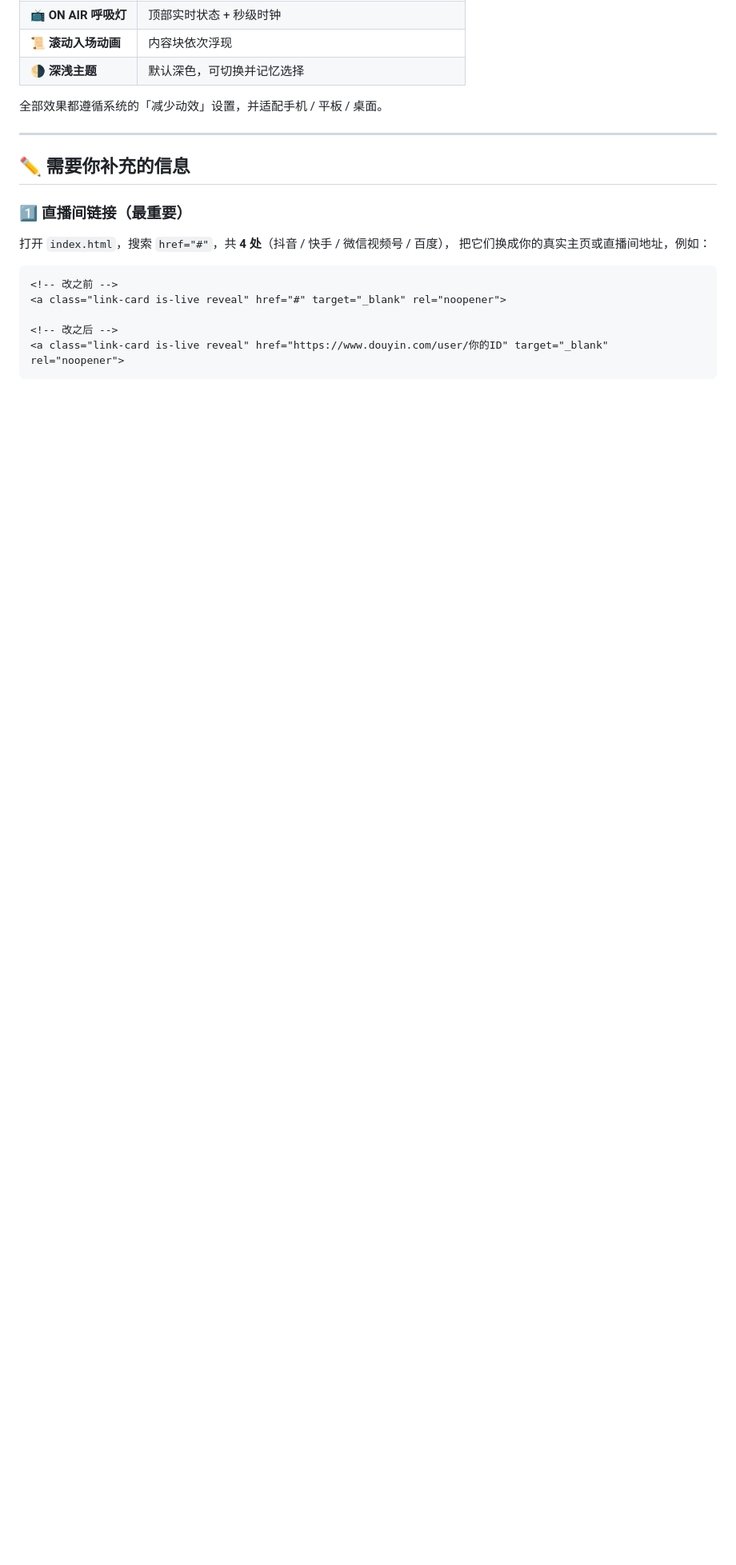
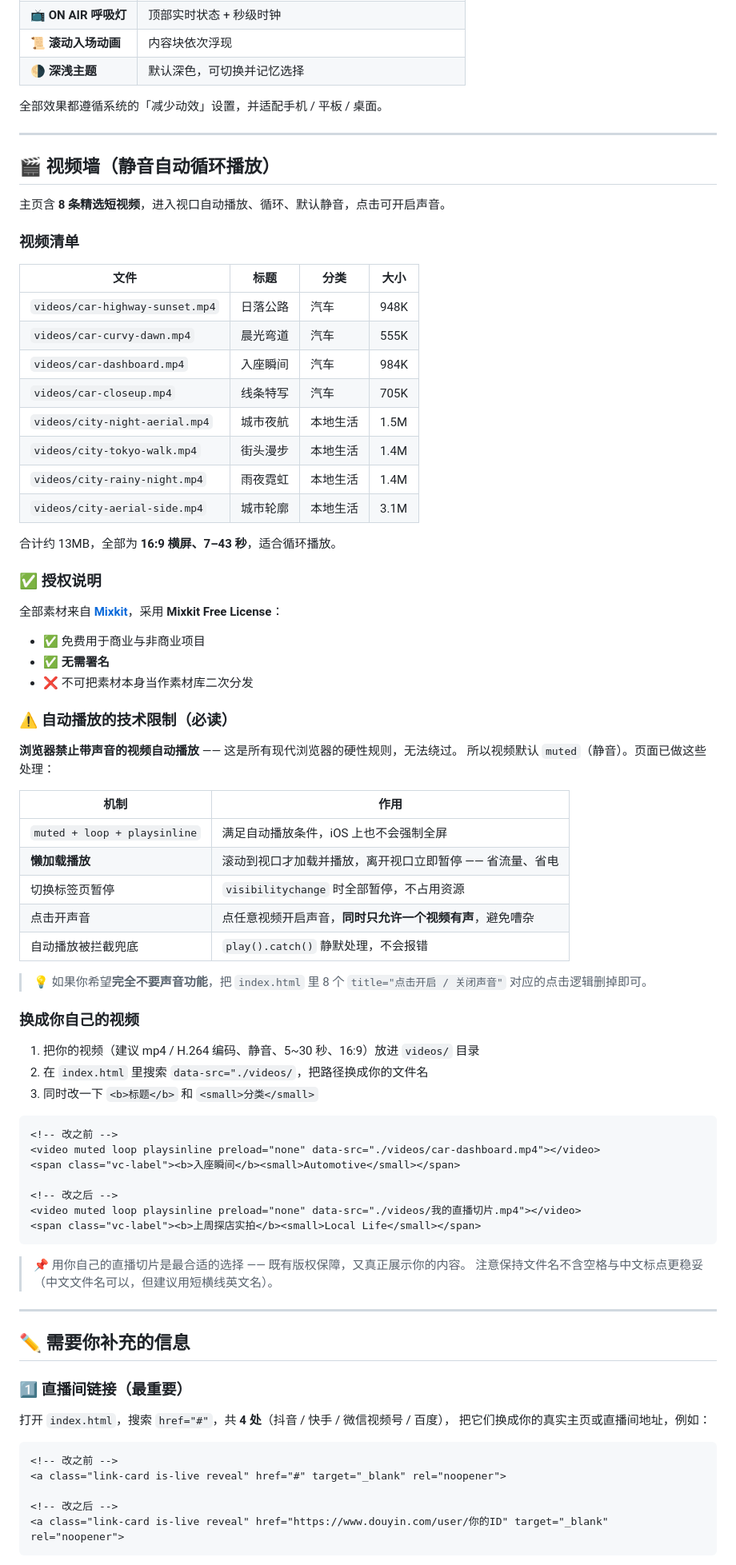
Before and after one commit to Summary22/live, a Markdown page: README.md, the part around the change. Shown at 80% size. Rendered like a GitHub page; blank space fills up the shorter version.

Commit message:
文档：补充视频墙说明与授权信息

````diff
--- a/README.md
+++ b/README.md
@@ -57,6 +57,69 @@ python3 -m http.server 8000
 | 🌗 **深浅主题** | 默认深色，可切换并记忆选择 |
 
 全部效果都遵循系统的「减少动效」设置，并适配手机 / 平板 / 桌面。
+
+---
+
+## 🎬 视频墙（静音自动循环播放）
+
+主页含 **8 条精选短视频**，进入视口自动播放、循环、默认静音，点击可开启声音。
+
+### 视频清单
+
+| 文件 | 标题 | 分类 | 大小 |
+|------|------|------|------|
+| `videos/car-highway-sunset.mp4` | 日落公路 | 汽车 | 948K |
+| `videos/car-curvy-dawn.mp4` | 晨光弯道 | 汽车 | 555K |
+| `videos/car-dashboard.mp4` | 入座瞬间 | 汽车 | 984K |
+| `videos/car-closeup.mp4` | 线条特写 | 汽车 | 705K |
+| `videos/city-night-aerial.mp4` | 城市夜航 | 本地生活 | 1.5M |
+| `videos/city-tokyo-walk.mp4` | 街头漫步 | 本地生活 | 1.4M |
+| `videos/city-rainy-night.mp4` | 雨夜霓虹 | 本地生活 | 1.4M |
+| `videos/city-aerial-side.mp4` | 城市轮廓 | 本地生活 | 3.1M |
+
+合计约 13MB，全部为 **16:9 横屏、7–43 秒**，适合循环播放。
+
+### ✅ 授权说明
+
+全部素材来自 **[Mixkit](https://mixkit.co/)**，采用 **Mixkit Free License**：
+
+- ✅ 免费用于商业与非商业项目
+- ✅ **无需署名**
+- ❌ 不可把素材本身当作素材库二次分发
+
+### ⚠️ 自动播放的技术限制（必读）
+
+**浏览器禁止带声音的视频自动播放** —— 这是所有现代浏览器的硬性规则，无法绕过。
+所以视频默认 `muted`（静音）。页面已做这些处理：
+
+| 机制 | 作用 |
+|------|------|
+| `muted + loop + playsinline` | 满足自动播放条件，iOS 上也不会强制全屏 |
+| **懒加载播放** | 滚动到视口才加载并播放，离开视口立即暂停 —— 省流量、省电 |
+| 切换标签页暂停 | `visibilitychange` 时全部暂停，不占用资源 |
+| 点击开声音 | 点任意视频开启声音，**同时只允许一个视频有声**，避免嘈杂 |
+| 自动播放被拦截兜底 | `play().catch()` 静默处理，不会报错 |
+
+> 💡 如果你希望**完全不要声音功能**，把 `index.html` 里 8 个 `title="点击开启 / 关闭声音"` 对应的点击逻辑删掉即可。
+
+### 换成你自己的视频
+
+1. 把你的视频（建议 mp4 / H.264 编码、静音、5~30 秒、16:9）放进 `videos/` 目录
+2. 在 `index.html` 里搜索 `data-src="./videos/`，把路径换成你的文件名
+3. 同时改一下 `<b>标题</b>` 和 `<small>分类</small>`
+
+```html
+<!-- 改之前 -->
+<video muted loop playsinline preload="none" data-src="./videos/car-dashboard.mp4"></video>
+<span class="vc-label"><b>入座瞬间</b><small>Automotive</small></span>
+
+<!-- 改之后 -->
+<video muted loop playsinline preload="none" data-src="./videos/我的直播切片.mp4"></video>
+<span class="vc-label"><b>上周探店实拍</b><small>Local Life</small></span>
+```
+
+> 📌 用你自己的直播切片是最合适的选择 —— 既有版权保障，又真正展示你的内容。
+> 注意保持文件名不含空格与中文标点更稳妥（中文文件名可以，但建议用短横线英文名）。
 
 ---
 
````
